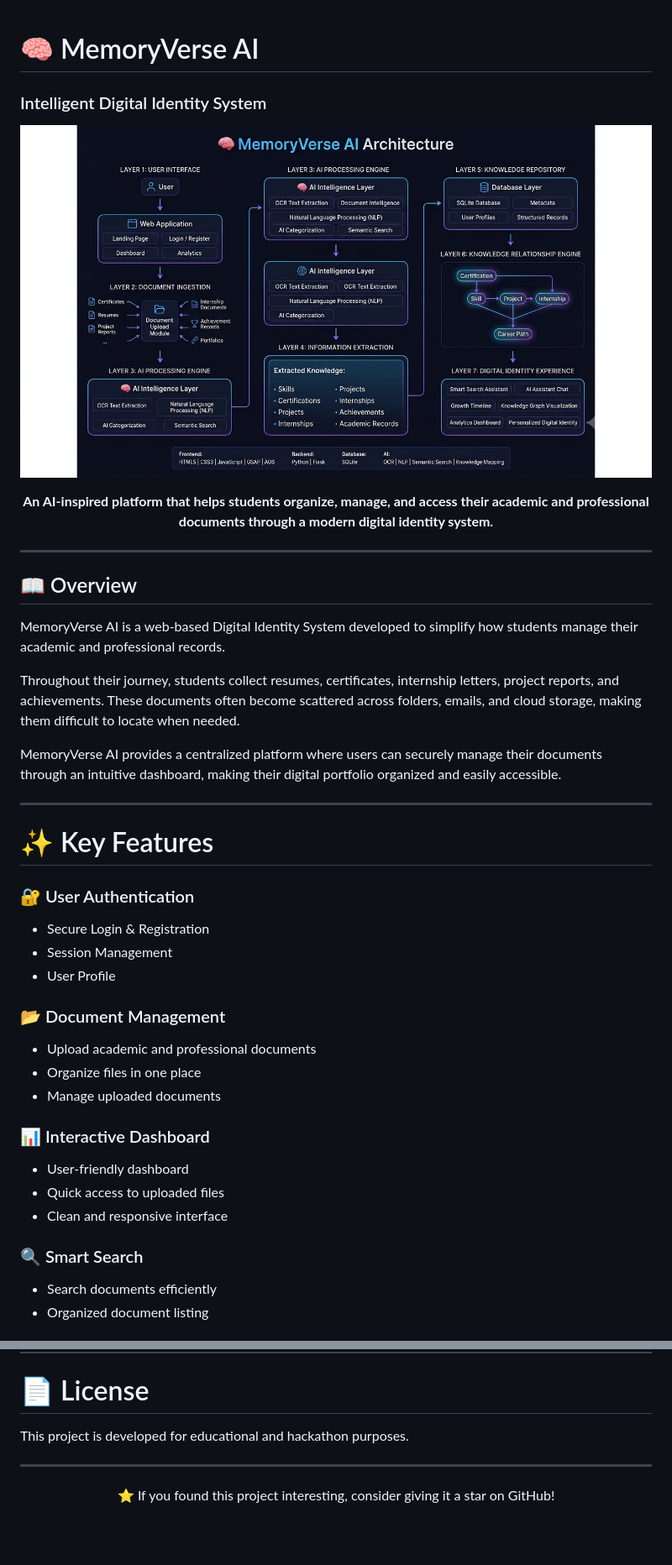
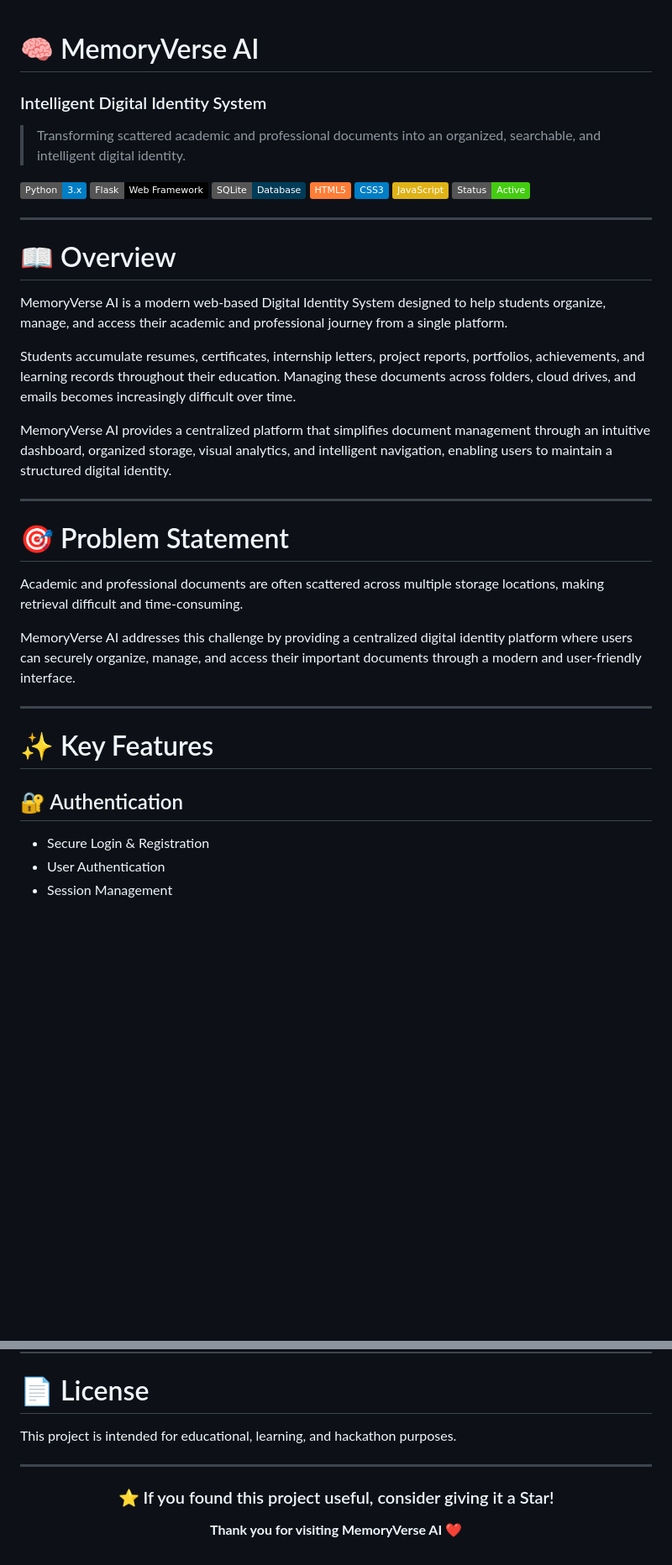
Before and after one commit to kamalikasenthilnaathan09/MemoryVerse-AI, a Markdown page: README.md, 2 parts joined by grey strips. Shown at 84% size. GitHub-like rendering; badges without logos; blank space fills up the shorter version.

```diff
--- a/README.md
+++ b/README.md
@@ -1,44 +1,41 @@
 # 🧠 MemoryVerse AI
+
 ### Intelligent Digital Identity System
 
-<p align="center">
-  <img src="system-architecture.png" alt="MemoryVerse AI Architecture" width="900">
-</p>
+> Transforming scattered academic and professional documents into an organized, searchable, and intelligent digital identity.
 
-<p align="center">
-  <b>An AI-inspired platform that helps students organize, manage, and access their academic and professional documents through a modern digital identity system.</b>
-</p>
+![Python](https://img.shields.io/badge/Python-3.x-blue?logo=python)
+![Flask](https://img.shields.io/badge/Flask-Web%20Framework-black?logo=flask)
+![SQLite](https://img.shields.io/badge/SQLite-Database-003B57?logo=sqlite)
+![HTML5](https://img.shields.io/badge/HTML5-orange?logo=html5)
+![CSS3](https://img.shields.io/badge/CSS3-blue?logo=css3)
+![JavaScript](https://img.shields.io/badge/JavaScript-yellow?logo=javascript)
+![Status](https://img.shields.io/badge/Status-Active-success)
 
 ---
 
-## 📖 Overview
+# 📖 Overview
 
-MemoryVerse AI is a web-based Digital Identity System developed to simplify how students manage their academic and professional records.
+MemoryVerse AI is a modern web-based Digital Identity System designed to help students organize, manage, and access their academic and professional journey from a single platform.
 
-Throughout their journey, students collect resumes, certificates, internship letters, project reports, and achievements. These documents often become scattered across folders, emails, and cloud storage, making them difficult to locate when needed.
+Students accumulate resumes, certificates, internship letters, project reports, portfolios, achievements, and learning records throughout their education. Managing these documents across folders, cloud drives, and emails becomes increasingly difficult over time.
 
-MemoryVerse AI provides a centralized platform where users can securely manage their documents through an intuitive dashboard, making their digital portfolio organized and easily accessible.
+MemoryVerse AI provides a centralized platform that simplifies document management through an intuitive dashboard, organized storage, visual analytics, and intelligent navigation, enabling users to maintain a structured digital identity.
+
+---
+
+# 🎯 Problem Statement
+
+Academic and professional documents are often scattered across multiple storage locations, making retrieval difficult and time-consuming.
+
+MemoryVerse AI addresses this challenge by providing a centralized digital identity platform where users can securely organize, manage, and access their important documents through a modern and user-friendly interface.
 
 ---
 
 # ✨ Key Features
 
-### 🔐 User Authentication
+## 🔐 Authentication
+
 - Secure Login & Registration
+- User Authentication
 - Session Management
-- User Profile
-
-### 📂 Document Management
-- Upload academic and professional documents
-- Organize files in one place
-- Manage uploaded documents
-
-### 📊 Interactive Dashboard
-- User-friendly dashboard
-- Quick access to uploaded files
-- Clean and responsive interface
-
-### 🔍 Smart Search
-- Search documents efficiently
-- Organized document listing
-
@@ -311,10 +363,14 @@ Developed as a prototype for the **MemoryVerse AI '26 Hackathon**, focusing on c
 
 # 📄 License
 
-This project is developed for educational and hackathon purposes.
+This project is intended for educational, learning, and hackathon purposes.
 
 ---
 
-<p align="center">
-⭐ If you found this project interesting, consider giving it a star on GitHub!
-</p>
+<div align="center">
+
+### ⭐ If you found this project useful, consider giving it a Star!
+
+**Thank you for visiting MemoryVerse AI ❤️**
+
+</div>
```
Also changed, not shown: other parts of README.md (+182 -127 lines).
